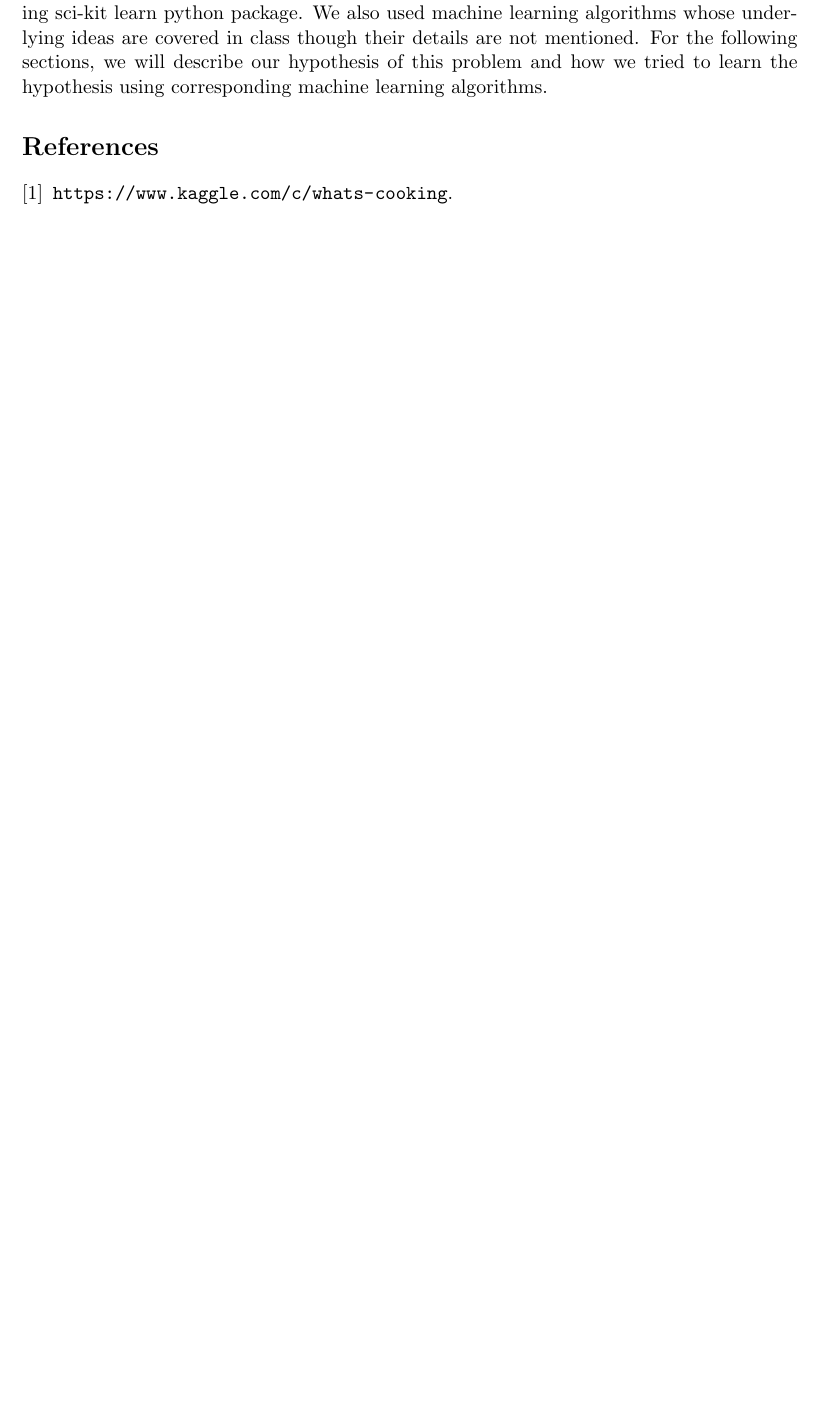
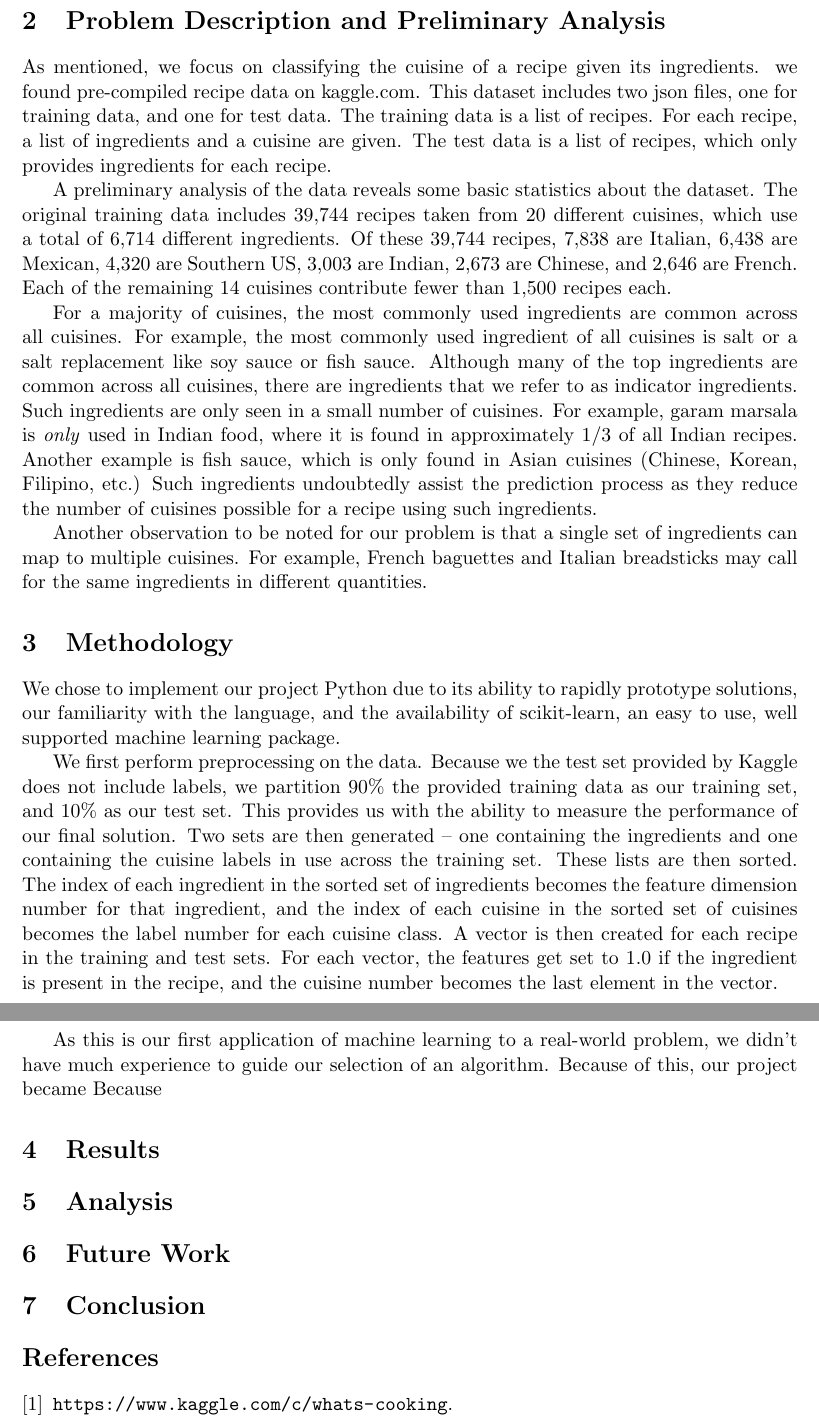
Before and after one commit to MontyCarter/CuisineClassifier, a LaTeX document (final_report/final_report.tex): part of the page before the commit and two parts of pages 2 and 3 of 3 after it, the two joined at a grey line, cut at the place of the change, the shorter picture padded with empty space. Compiled offline with pdfLaTeX.

Commit message:
Progress on final written report

```diff
--- a/final_report/final_report.tex
+++ b/final_report/final_report.tex
@@ -23,2 +31 @@ We found it interesting in two ways. First, we can possibly learn the relation b
 
-We applied multiple machine learning algorithms that we learned from class by leveraging sci-kit learn python package. We also used machine learning algorithms whose underlying ideas are covered in class though their details are not mentioned. For the following sections, we will describe our hypothesis of this problem and how we tried to learn the hypothesis using corresponding machine learning algorithms.
@@ -25,3 +57,77 @@ We applied multiple machine learning algorithms that we learned from class by le
+\section{Problem Description and Preliminary Analysis}
+As mentioned, we focus on classifying the cuisine of a recipe given
+its ingredients.  we found pre-compiled recipe data on kaggle.com.
+This dataset includes two json files, one for training data, and one
+for test data.  The training data is a list of recipes.  For each
+recipe, a list of ingredients and a cuisine are given.  The test data
+is a list of recipes, which only provides ingredients for each
+recipe.
+
+A preliminary analysis of the data reveals some basic statistics about
+the dataset.  The original training data includes 39,744 recipes taken
+from 20 different cuisines, which use a total of 6,714 different
+ingredients.  Of these 39,744 recipes, 7,838 are Italian, 6,438 are
+Mexican, 4,320 are Southern US, 3,003 are Indian, 2,673 are Chinese,
+and 2,646 are French.  Each of the remaining 14 cuisines contribute
+fewer than 1,500 recipes each.
+
+For a majority of cuisines, the most commonly used ingredients are
+common across all cuisines.  For example, the most commonly used
+ingredient of all cuisines is salt or a salt replacement like soy
+sauce or fish sauce.  Although many of the top ingredients are common
+across all cuisines, there are ingredients that we refer to as
+indicator ingredients.  Such ingredients are only seen in a small
+number of cuisines.  For example, garam marsala is \emph{only} used in
+Indian food, where it is found in approximately 1/3 of all Indian
+recipes.  Another example is fish sauce, which is only found in Asian
+cuisines (Chinese, Korean, Filipino, etc.) Such ingredients
+undoubtedly assist the prediction process as they reduce
+the number of cuisines possible for a recipe using such ingredients.
+
+Another observation to be noted for our problem is that a single set of
+ingredients can map to multiple cuisines.  For example, French
+baguettes and Italian breadsticks may call for the same ingredients in
+different quantities.
+
+
+\section{Methodology}
+We chose to implement our project Python due to its ability to rapidly
+prototype solutions, our familiarity with the language, and the
+availability of scikit-learn, an easy to use, well supported machine
+learning package.
+
+We first perform preprocessing on the data.  Because we the test set
+provided by Kaggle does not include labels, we partition 90\% the
+provided training data as our training set, and 10\% as our test set.
+This provides us with the ability to measure the performance of our
+final solution.  Two sets are then generated -- one containing the
+ingredients and one containing the cuisine labels in use across the
+training set.  These lists are then sorted.  The index of each
+ingredient in the sorted set of ingredients becomes the feature
+dimension number for that ingredient, and the index of each cuisine in
+the sorted set of cuisines becomes the label number for each cuisine
+class.  A vector is then created for each recipe in the training and
+test sets.  For each vector, the features get set to 1.0 if the
+ingredient is present in the recipe, and the cuisine number becomes
+the last element in the vector.
+
+As this is our first application of machine learning to a real-world
+problem, we didn't have much experience to guide our selection of an
+algorithm.  Because of this, our project became
+Because
+
+
+\section{Results}
+
+
+\section{Analysis}
+
+
+\section{Future Work}
+
+
+\section{Conclusion}
+
 
 \bibliography{refs}
 \bibliographystyle{plain}
```
Also changed, not shown: final_report/final_report.tex (39 more changed lines).
